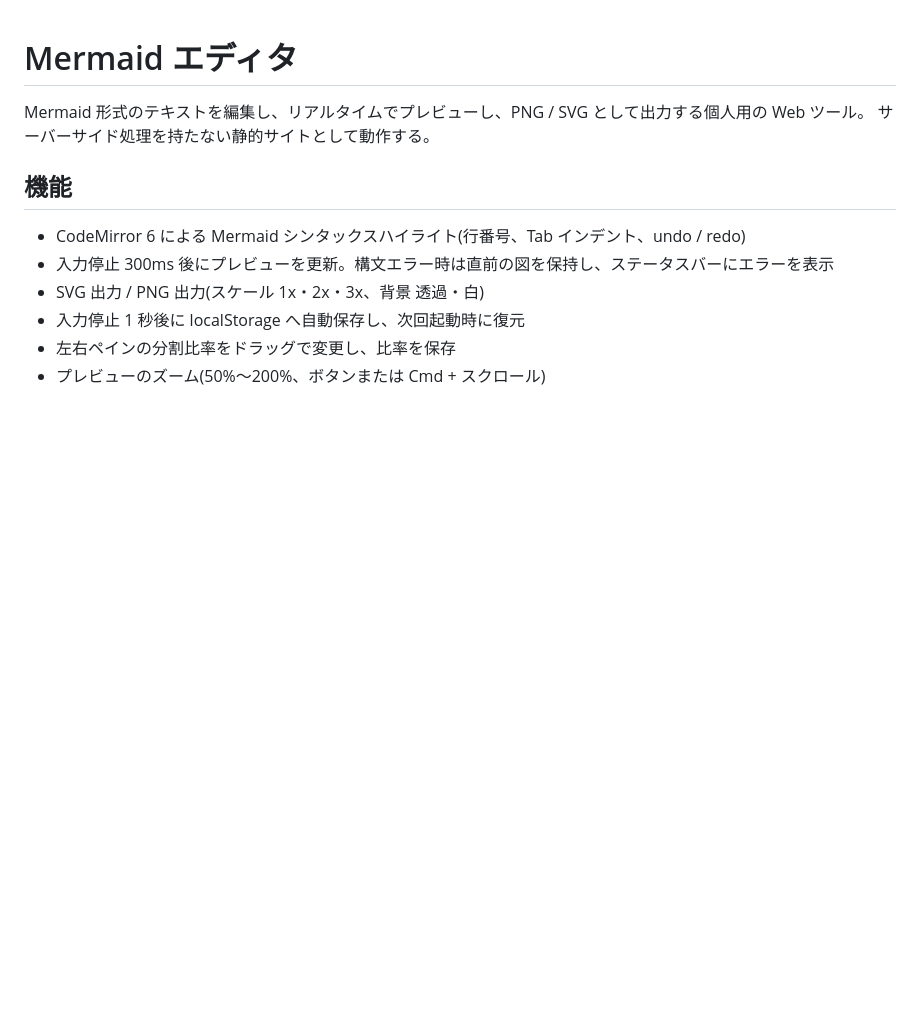
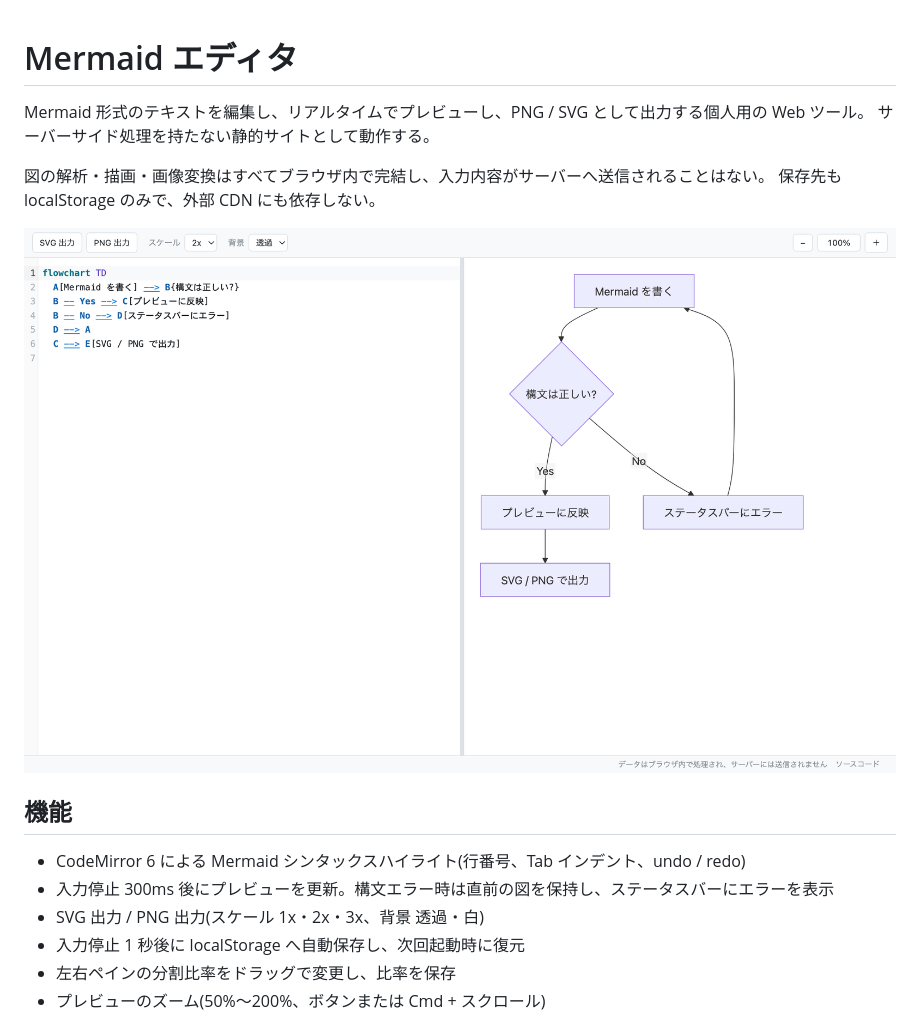
Before and after one commit to junara/mermaid-editor, a Markdown page: README.md, the part around the change. Rendered like a GitHub page; pictures changed too: docs/screenshot.png (added); blank space fills up the shorter version.

Commit message:
docs: スクリーンショットとプライバシーの記載を README に追加
初回起動時の画面を 2560x1600 で撮影した。
ブラウザ内で完結し外部送信が無いことを冒頭に明記する。

Co-Authored-By: Claude Opus 5 <noreply@anthropic.com>

```diff
--- a/README.md
+++ b/README.md
@@ -2,6 +2,11 @@
 
 Mermaid 形式のテキストを編集し、リアルタイムでプレビューし、PNG / SVG として出力する個人用の Web ツール。
 サーバーサイド処理を持たない静的サイトとして動作する。
+
+図の解析・描画・画像変換はすべてブラウザ内で完結し、入力内容がサーバーへ送信されることはない。
+保存先も localStorage のみで、外部 CDN にも依存しない。
+
+![Mermaid エディタの画面](docs/screenshot.png)
 
 ## 機能
 
```
